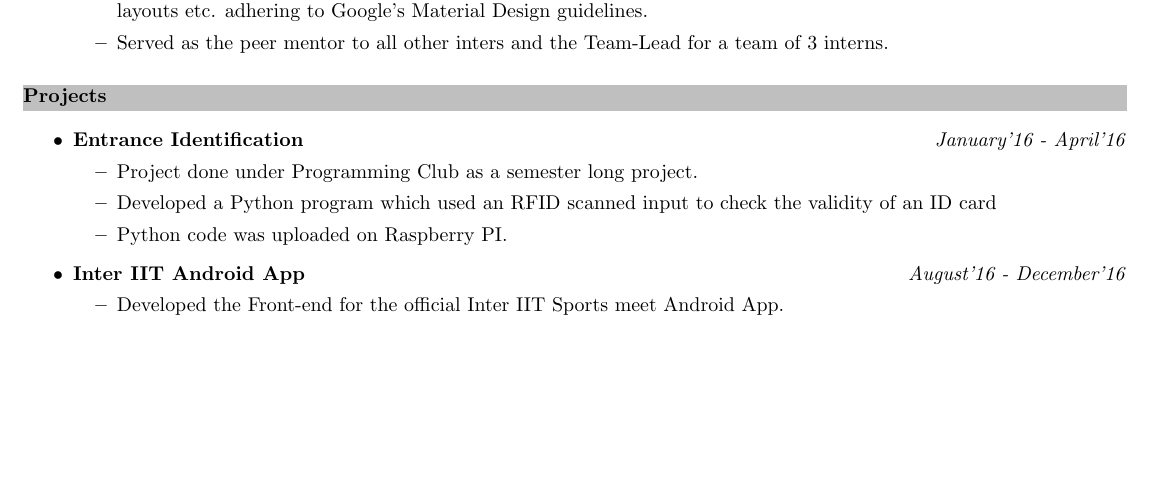
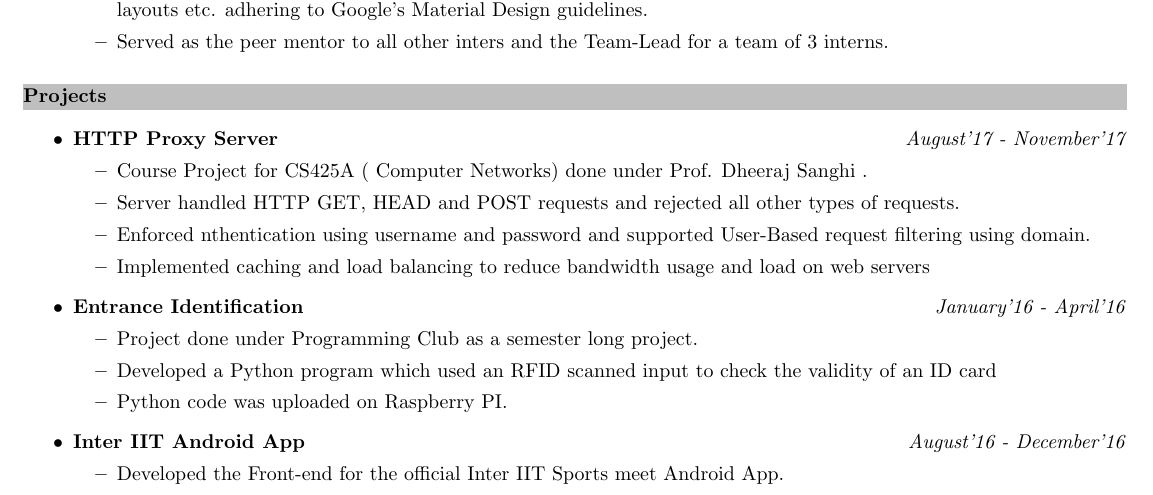
Before and after one commit to siddharth2610/Resume, a LaTeX CV (Resume_siddharth.tex): part of page 1 of 2, cut so that both start at the same text, the shorter picture padded with empty space. The pictures show the PDF file Resume_siddharth.pdf that the author committed with the source.

Commit message:
Added cs425 project

```diff
--- a/Resume_siddharth.tex
+++ b/Resume_siddharth.tex
@@ -83,33 +83,46 @@ Department of Chemical Engineering \hfill{sidgane@iitk.ac.in}
 
 \section*{Projects}
 \begin{itemize}
+\item \textbf{HTTP Proxy Server } \hfill\textit{August'17 - November'17}
+\begin{itemize}
+\item Course Project for CS425A ( Computer Networks) done under Prof. Dheeraj Sanghi .
+\item Server handled HTTP GET, HEAD and POST requests and rejected all other types of requests.
+\item Enforced nthentication using username and password and supported User-Based request filtering using domain.
+\item Implemented caching and load balancing to reduce bandwidth usage and load on web servers %and optimally ditribute load on different proxy servers.
+\end{itemize}
+
 \item \textbf{Entrance Identification} \hfill\textit{January'16 - April'16}
 \begin{itemize}
 \item Project done under Programming Club as a semester long project.
 \item Developed a Python program which used an RFID scanned input to check the validity of an ID card
 \item Python code was uploaded on Raspberry PI.
+\end{itemize}
 
-\end{itemize}
 \item \textbf{Inter IIT Android App}\hfill\textit{August'16 - December'16}
 \begin{itemize}
 \item Developed the Front-end for the official Inter IIT Sports meet Android App.
 \item Incorporated features such as Gallery, LiveHelp, Result and Event's Schedule in the app.
 \end{itemize}
+
 \item \textbf{Techkriti App} \hfill\textit{January'17 - April'17}
 \begin{itemize}
 \item Worked on the previous year's Techkriti App to incorporate new features like LiveHelp, etc.
 \item Improvised the User Interface of the app and notification system.
 \end{itemize}
+
 \item \textbf{Stamping Machine} \hfill\textit{July'16-November'16}
 \begin{itemize}
 \item Course Project for TA202 ( Manufacturing Processes-II ) done under Prof. Niraj Sinha.
 \item Designed and fabricated a model to stamp on a roll of paper at a fixed interval.
 \item Validated the computer aided design of its prototype with virtual testing in Solidworks.
 \end{itemize}
+\newpage
+
 \item \textbf{Vertical Lift Bridge} \hfill\textit{January'17-April'17}
 \begin{itemize}
 \item Course Project for TA201 ( Manufacturing Processes) done under Prof. Shashank Shekhar.
 \item Fabricated a model of Vertical Lift Bridge whose height could be varied to give the way to large ships.
 \item Prepared the computer aided design of its prototype on Solidworks.
 \item Awarded as \textbf{Best Sectional Project} among many other projects.
+\end{itemize}
 
```
Also changed, not shown: Resume_siddharth.pdf, Resume_siddharth.tex (1 more changed lines), 1 other file.
